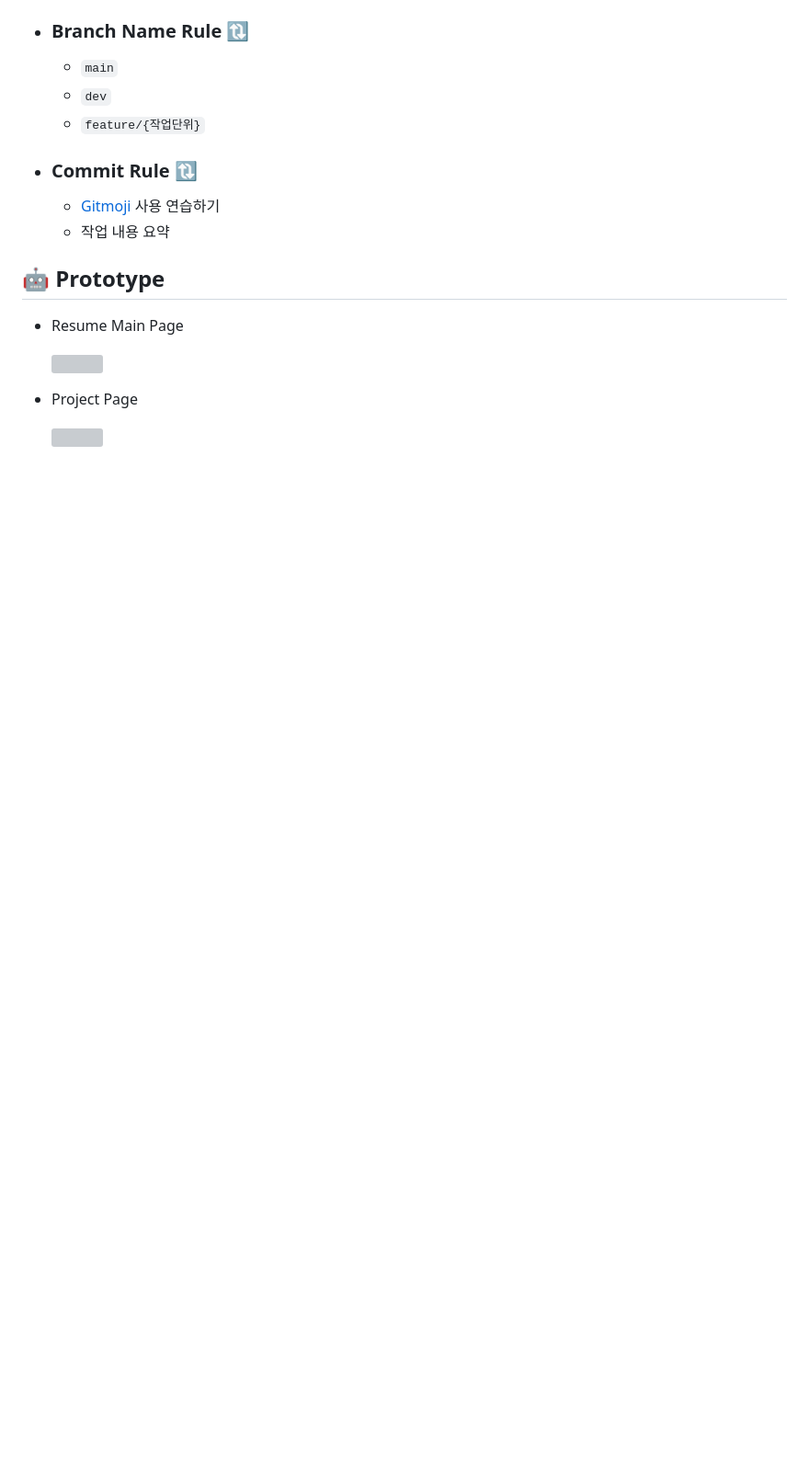
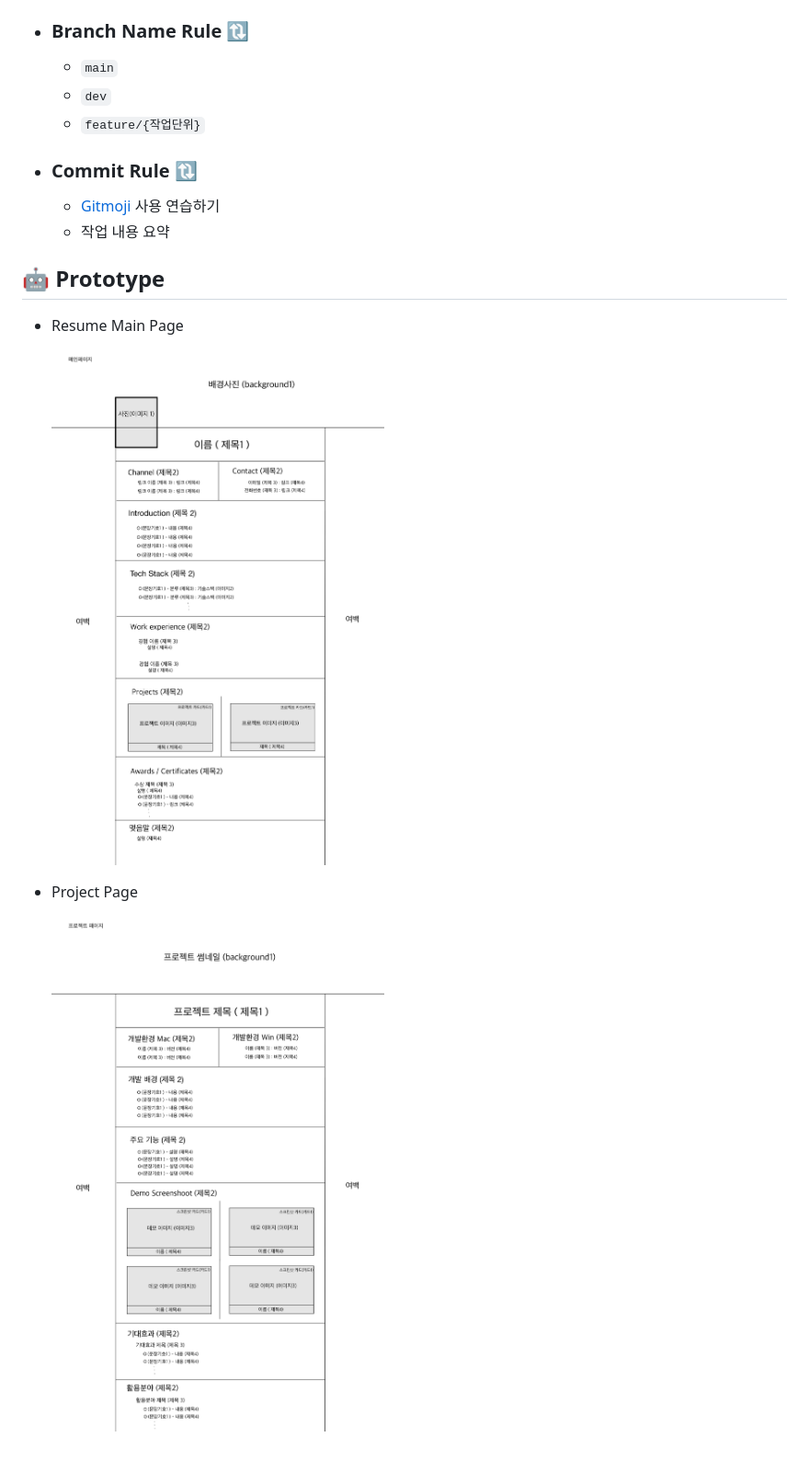
Before and after one commit to woorifisa-service-dev-3rd/frontend-1st-resume, a Markdown page: README.md, the part around the change printed below. Shown: that part at 92% size. Rendered like a GitHub page; blank space fills up the shorter version; grey boxes are pictures that could not be loaded.

```diff
--- a/README.md
+++ b/README.md
@@ -63,16 +63,18 @@
     - `dev`
     - `feature/{작업단위}`
 
+
 - <h3>Commit Rule 🔃</h3>
 
     - [Gitmoji](https://gitmoji.dev/) 사용 연습하기
     - 작업 내용 요약
 
+
 ## 🤖 Prototype
 - Resume Main Page
 
-    <img src="image-4.png" width="450" height="700"/>
+    <img src="./src/img/image-4.png" width="460" height="700"/>
 
 - Project Page
 
-    <img src="image-5.png" width="450" height="700"/>
+    <img src="./src/img/image-5.png" width="460" height="700"/>
```
Also changed, not shown: other parts of README.md (+2 -2 lines).
